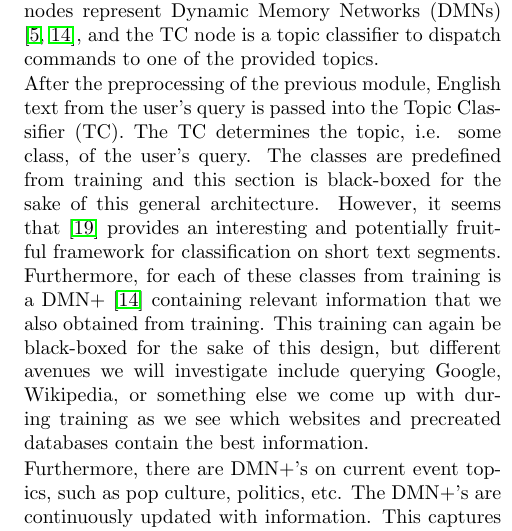
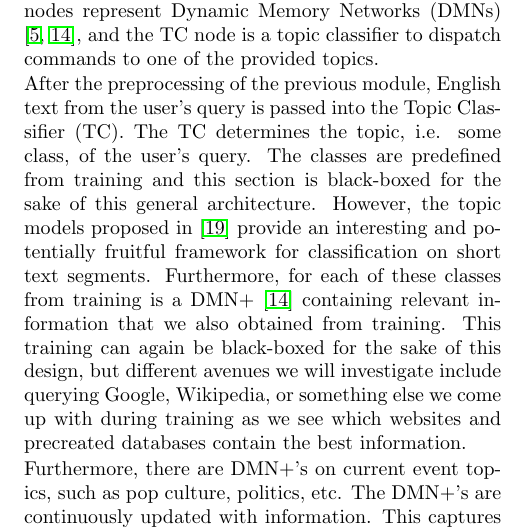
Before and after one commit to jmoraes7/Alexa-Challenge, a LaTeX document (latex/prop.tex): part of one column of page 2 of 3, cut so that both start at the same text. Compiled offline with pdfLaTeX.

Commit message:
Topic models

```diff
--- a/latex/prop.tex
+++ b/latex/prop.tex
@@ -79,7 +79,7 @@ A bank of Dynamic Memory Networks (DMNs) \cite{Kumar:2015, Xiong2016} store info
 The architecture of the Data Driven (DD) section of the conversational system is given by Figure~2. The topic nodes represent Dynamic Memory Networks (DMNs) \cite{Kumar:2015, Xiong2016}, and the TC node is a topic classifier to dispatch commands to one of the provided topics.
 
 \noindent
-After the preprocessing of the previous module, English text from the user's query is passed into the Topic Classifier (TC). The TC determines the topic, i.e. some class, of the user's query. The classes are predefined from training and this section is black-boxed for the sake of this general architecture. However, it seems that \cite{Zhao2011} provides an interesting and potentially fruitful framework for classification on short text segments. Furthermore, for each of these classes from training is a DMN+ \cite{Xiong2016} containing relevant information that we also obtained from training. This training can again be black-boxed for the sake of this design, but different avenues we will investigate include querying Google, Wikipedia, or something else we come up with during training as we see which websites and precreated databases contain the best information.
+After the preprocessing of the previous module, English text from the user's query is passed into the Topic Classifier (TC). The TC determines the topic, i.e. some class, of the user's query. The classes are predefined from training and this section is black-boxed for the sake of this general architecture. However, the topic models proposed in \cite{Zhao2011} provide an interesting and potentially fruitful framework for classification on short text segments. Furthermore, for each of these classes from training is a DMN+ \cite{Xiong2016} containing relevant information that we also obtained from training. This training can again be black-boxed for the sake of this design, but different avenues we will investigate include querying Google, Wikipedia, or something else we come up with during training as we see which websites and precreated databases contain the best information.
 
 \noindent
 Furthermore, there are DMN+'s on current event topics, such as pop culture, politics, etc. The DMN+'s are continuously updated with information. This captures the idea that important information persists through the DMN+ from day-to-day. Since there has been no research on how large the DMN+'s can effectively be, we will have to determine this once we get to actually training and implementing. To accommodate this issue, we propose making our topic classifier more fine-grained if possible. If this is not reasonable, then augmenting DMN+'s with more traditional, ``non-neural'' QA architectures, such as those found in \cite{Iyyer2014, Yao2014a, Yao2014b}. However, all of these would require a slight implementation change on a technical scale since these architectures require Freebase API, which we had downloaded before Google removed access to it, and has a different underlying representation of the data.
```
Also changed, not shown: latex/prop.pdf.
